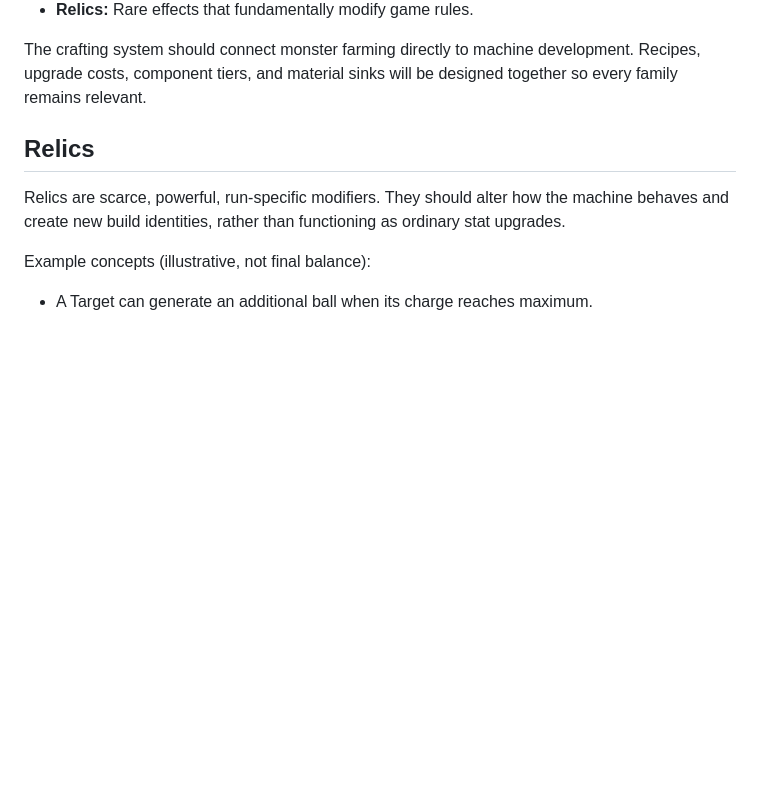
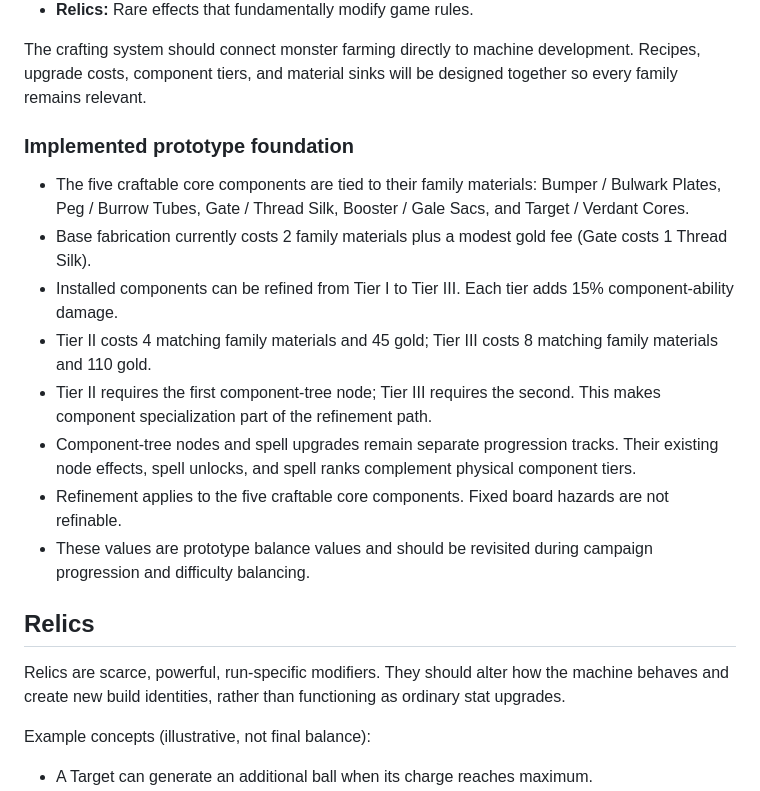
Before and after one commit to brovado/Monster-Plinko, a Markdown page: GAME_DESIGN.md, the part around the change. GitHub-like rendering; blank space fills up the shorter version.

Commit message:
Document component crafting and tier progression

```diff
--- a/GAME_DESIGN.md
+++ b/GAME_DESIGN.md
@@ -78,6 +78,17 @@ The workshop becomes an operator's crafting and machine-development space. Its i
 - **Relics:** Rare effects that fundamentally modify game rules.
 
 The crafting system should connect monster farming directly to machine development. Recipes, upgrade costs, component tiers, and material sinks will be designed together so every family remains relevant.
+
+### Implemented prototype foundation
+
+- The five craftable core components are tied to their family materials: Bumper / Bulwark Plates, Peg / Burrow Tubes, Gate / Thread Silk, Booster / Gale Sacs, and Target / Verdant Cores.
+- Base fabrication currently costs 2 family materials plus a modest gold fee (Gate costs 1 Thread Silk).
+- Installed components can be refined from Tier I to Tier III. Each tier adds 15% component-ability damage.
+- Tier II costs 4 matching family materials and 45 gold; Tier III costs 8 matching family materials and 110 gold.
+- Tier II requires the first component-tree node; Tier III requires the second. This makes component specialization part of the refinement path.
+- Component-tree nodes and spell upgrades remain separate progression tracks. Their existing node effects, spell unlocks, and spell ranks complement physical component tiers.
+- Refinement applies to the five craftable core components. Fixed board hazards are not refinable.
+- These values are prototype balance values and should be revisited during campaign progression and difficulty balancing.
 
 ## Relics
 
```
